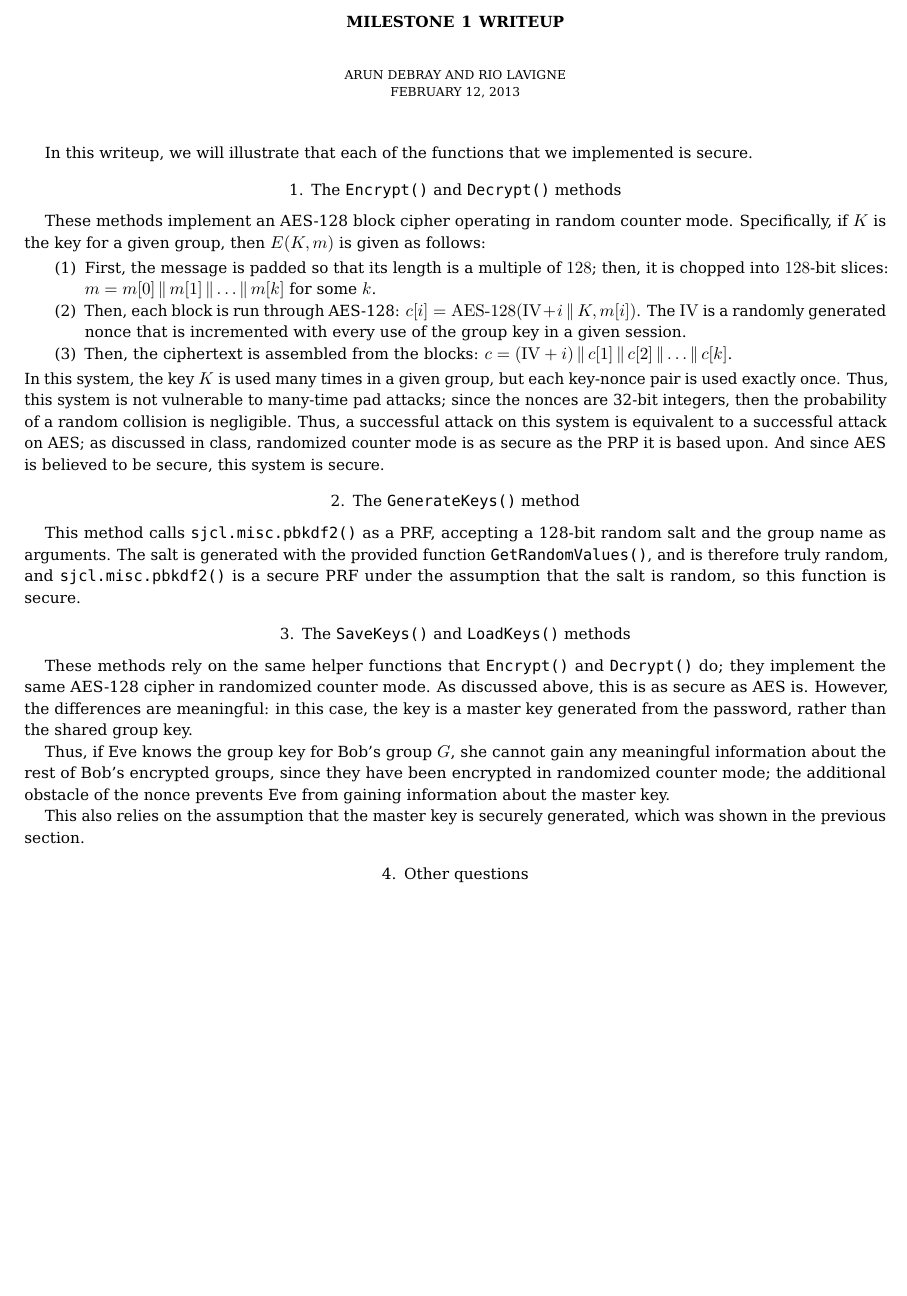
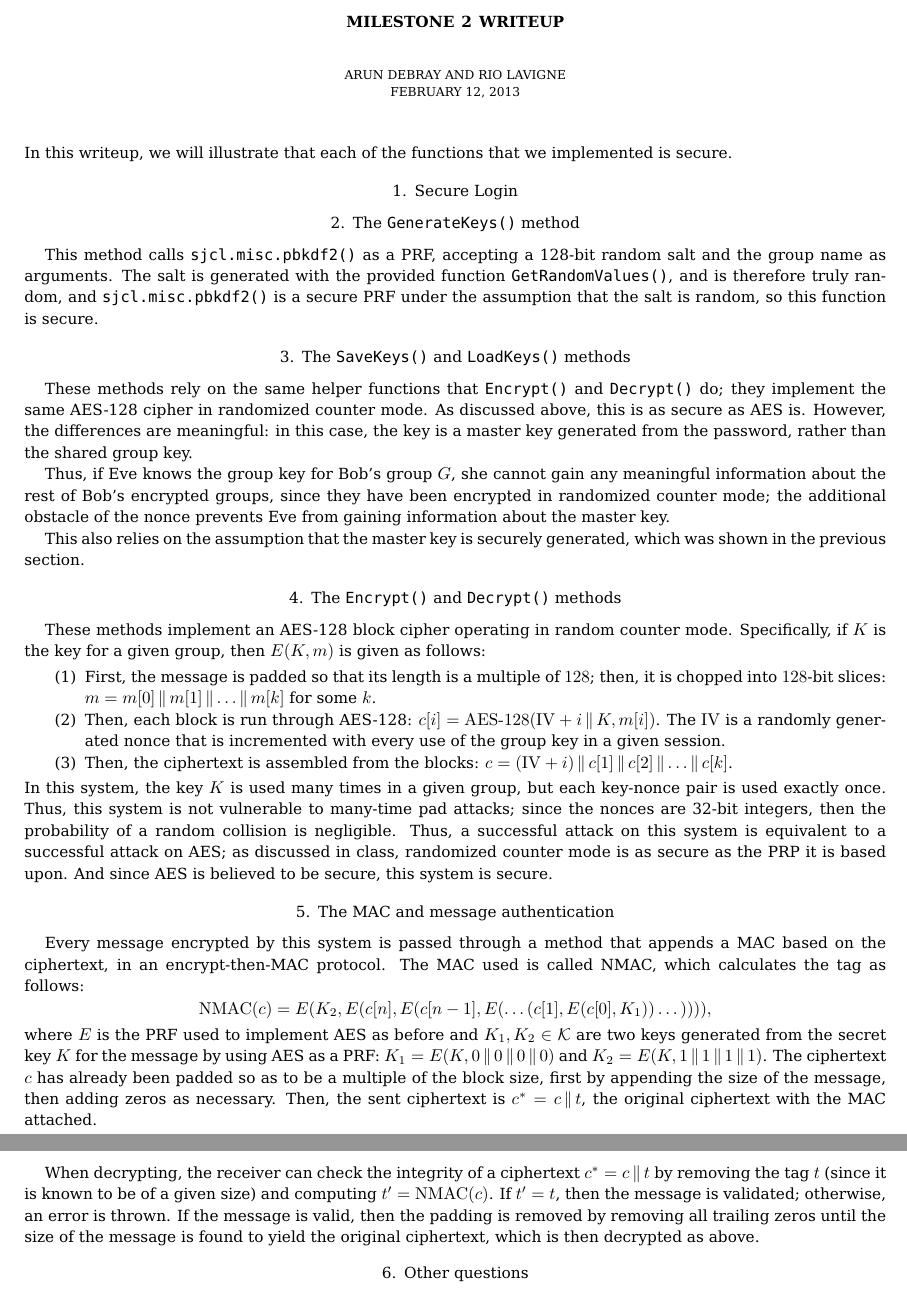
Before and after one commit to riolavigne/cs255-AES, a LaTeX paper (cs255-Debray-LaVigne.tex, which reads macros.tex): part of page 1 of 2 before the commit and two parts of pages 1 and 2 of 2 after it, the two joined at a grey line, cut so that both start at the same text, the shorter picture padded with empty space. Compiled offline with pdfLaTeX.

Commit message:
Some work on the writeup

```diff
--- a/cs255-Debray-LaVigne.tex
+++ b/cs255-Debray-LaVigne.tex
@@ -1,18 +1,31 @@
-% The writeup to submit for the first milestone.
+% The writeup to submit for the second milestone.
 \documentclass{amsart}
 \input{macros}
 \begin{document}
-\title{Milestone 1 Writeup}
+\title{Milestone 2 Writeup}
 \author{Arun Debray and Rio LaVigne\\\today}
 \maketitle
-%your writeup should discuss all the design decisions you made for the bullet points from Section 2 and argue why the implementation of each bullet is secure.
+In this writeup, we will illustrate that each of the functions that we implemented is secure.
+% Secure Login
+% password to generate a secure key
+\section{Secure Login}
 
-%we do expect a proof-like explanation of why your scheme is secure under the guidelines given by the assignment. A good write-up will include a detailed conceptual description of all encryption, decryption, storage, and generation operations and an argument explaining how an attacker that can break some part of your scheme can also break some underlying primitive that is believed to be secure.
+% generate new keys
+\section{The \texttt{GenerateKeys()} method}%todo
+This method calls \verb+sjcl.misc.pbkdf2()+ as a PRF, accepting a 128-bit random salt and the group name as arguments. The salt is generated with the provided function \verb+GetRandomValues()+, and is therefore truly random, and \verb+sjcl.misc.pbkdf2()+ is a secure PRF under the assumption that the salt is random, so this function is secure.
 
-In this writeup, we will illustrate that each of the functions that we implemented is secure.
-%the aforementioned bullet points:
-%	The Encrypt() and Decrypt() functions
-\section{The \texttt{Encrypt()} and \texttt{Decrypt()} methods}%note that RCM is todo
+% secure database for the keys
+% Securely storing
+% Securely loading
+\section{The \texttt{SaveKeys()} and \texttt{LoadKeys()} methods}%todo
+These methods rely on the same helper functions that \verb+Encrypt()+ and \verb+Decrypt()+ do; they implement the same AES-128 cipher in randomized counter mode. As discussed above, this is as secure as AES is. However, the differences are meaningful: in this case, the key is a master key generated from the password, rather than the shared group key.
+
+Thus, if Eve knows the group key for Bob's group $G$, she cannot gain any meaningful information about the rest of Bob's encrypted groups, since they have been encrypted in randomized counter mode; the additional obstacle of the nonce prevents Eve from gaining information about the master key.
+
+This also relies on the assumption that the master key is securely generated, which was shown in the previous section.%now things are out of order.
+
+% encryption and decryption
+\section{The \texttt{Encrypt()} and \texttt{Decrypt()} methods}%todo
 These methods implement an AES-128 block cipher operating in random counter mode. Specifically, if $K$ is the key for a given group, then $E(K,m)$ is given as follows:
 \begin{enumerate}
 \item First, the message is padded so that its length is a multiple of $128$; then, it is chopped into $128$-bit slices: $m = m[0]\conc m[1]\conc\dots\conc m[k]$ for some $k$.
@@ -20,16 +33,16 @@ These methods implement an AES-128 block cipher operating in random counter mode
 \item Then, the ciphertext is assembled from the blocks: $c = (\mathrm{IV} + i) \conc c[1] \conc c[2] \conc\dots\conc c[k]$.
 \end{enumerate}
 In this system, the key $K$ is used many times in a given group, but each key-nonce pair is used exactly once. Thus, this system is not vulnerable to many-time pad attacks; since the nonces are 32-bit integers, then the probability of a random collision is negligible. Thus, a successful attack on this system is equivalent to a successful attack on AES; as discussed in class, randomized counter mode is as secure as the PRP it is based upon. And since AES is believed to be secure, this system is secure.
-%	GenerateKeys()
-\section{The \texttt{GenerateKeys()} method}
-This method calls \verb+sjcl.misc.pbkdf2()+ as a PRF, accepting a 128-bit random salt and the group name as arguments. The salt is generated with the provided function \verb+GetRandomValues()+, and is therefore truly random, and \verb+sjcl.misc.pbkdf2()+ is a secure PRF under the assumption that the salt is random, so this function is secure.
-%	SaveKeys() and LoadKeys()
-\section{The \texttt{SaveKeys()} and \texttt{LoadKeys()} methods}
-These methods rely on the same helper functions that \verb+Encrypt()+ and \verb+Decrypt()+ do; they implement the same AES-128 cipher in randomized counter mode. As discussed above, this is as secure as AES is. However, the differences are meaningful: in this case, the key is a master key generated from the password, rather than the shared group key.
 
-Thus, if Eve knows the group key for Bob's group $G$, she cannot gain any meaningful information about the rest of Bob's encrypted groups, since they have been encrypted in randomized counter mode; the additional obstacle of the nonce prevents Eve from gaining information about the master key.
+% MAC
+% authenticate group messages
+% keys in the key store haven’t been changed
+\section{The MAC and message authentication}%todo
+Every message encrypted by this system is passed through a method that appends a MAC based on the ciphertext, in an encrypt-then-MAC protocol. The MAC used is called NMAC, which calculates the tag as follows:
+\[\operatorname{NMAC}(c) = E(K_2,E(c[n],E(c[n-1],E(\dots(c[1],E(c[0],K_1))\dots)))),\]
+where $E$ is the PRF used to implement AES as before and $K_1,K_2\in\cK$ are two keys generated from the secret key $K$ for the message by using AES as a PRF: $K_1 = E(K,0\conc 0\conc 0\conc 0)$ and $K_2 = E(K,1\conc 1\conc 1\conc 1)$. The ciphertext $c$ has already been padded so as to be a multiple of the block size, first by appending the size of the message, then adding zeros as necessary. Then, the sent ciphertext is $c^* = c\conc t$, the original ciphertext with the MAC attached.
 
-This also relies on the assumption that the master key is securely generated, which was shown in the previous section.
+When decrypting, the receiver can check the integrity of a ciphertext $c^* = c\conc t$ by removing the tag $t$ (since it is known to be of a given size) and computing $t' = \operatorname{NMAC}(c)$. If $t' = t$, then the message is validated; otherwise, an error is thrown. If the message is valid, then the padding is removed by removing all trailing zeros until the size of the message is found to yield the original ciphertext, which is then decrypted as above.
 \section{Other questions}
 %Your write-up should also discuss the following questions:
 % 1. What are some of the biggest issues with doing cryptography in the browser? Why might we want to do it anyhow?
--- a/macros.tex
+++ b/macros.tex
@@ -1,7 +1,7 @@
 \usepackage{geometry,xcolor,graphicx,amssymb,hyperref,amsthm,enumerate}
 \usepackage{bera}%possibly
-\usepackage{microtype}
-\usepackage[all]{xy}
+%\usepackage{microtype}
+%\usepackage[all]{xy}
 \pagestyle{plain}
 \geometry{margin=0.75in}
 \newcommand{\N}{\mathbb N}
@@ -24,18 +24,11 @@
 \DeclareMathOperator{\Funs}{Funs}
 %\DeclareMathOperator{\Supp}{Supp}
 \newcommand{\tab}{\hspace*{2em}}
-\def\qedsymbol{\ensuremath{\tiny\boxtimes}}
-\DeclareMathOperator{\GL}{GL}
-\DeclareMathOperator{\SL}{SL}
+\def\qedsymbol{\ensuremath{\small\boxtimes}}
 \DeclareMathOperator{\Ker}{Ker}
 \newcommand{\ang}[1]{\left\langle #1 \right\rangle}
 \renewcommand{\Im}{\operatorname{Im}}
 \newcommand{\e}{\varepsilon}
-%\DeclareMathOperator{\Syl}{Syl}
-%\DeclareMathOperator{\Aut}{Aut}
-%\DeclareMathOperator{\Hol}{Hol}
-%\DeclareMathOperator{\Spec}{Spec}
-%\DeclareMathOperator{\Char}{Char}
 \newtheorem{thm}{Theorem}[section]
 \newtheorem{lem}[thm]{Lemma}
 \newtheorem{cor}[thm]{Corollary}
```
